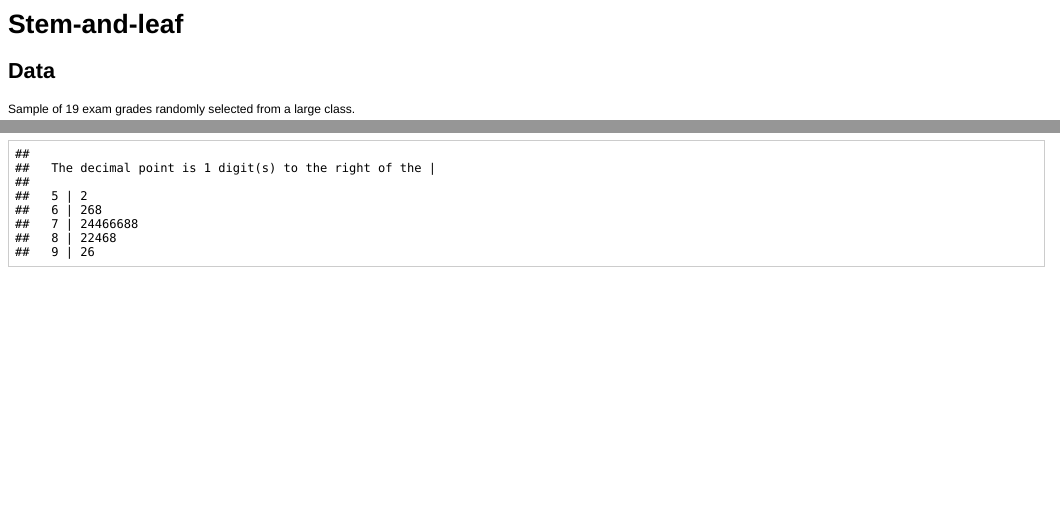
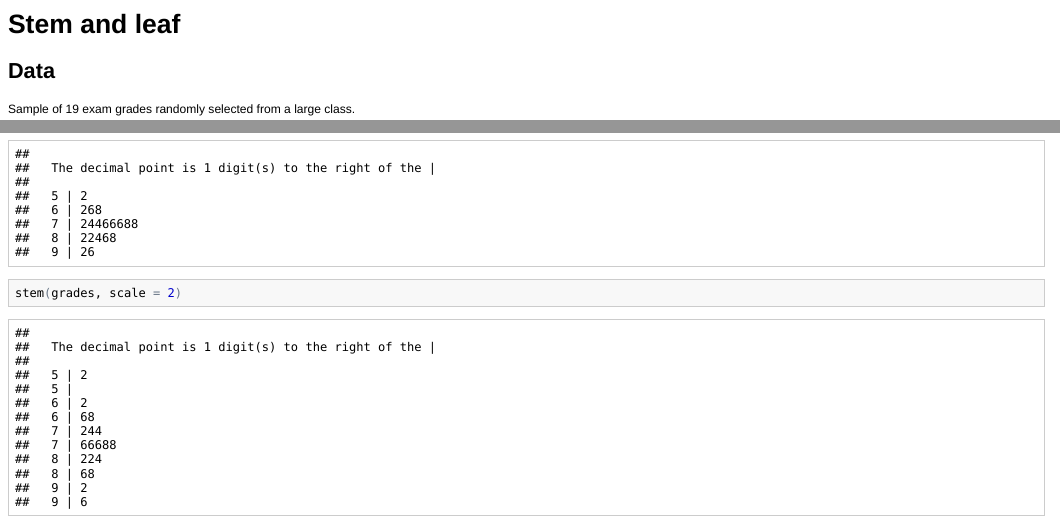
Before and after one commit to tojakris/statistics-and-r-notes, an R Markdown document (0004_StemAndLeaf/StemAndLeaf.Rmd): the page in a window 1100 px wide, from its top, and a second part further down, joined at a grey line. The pictures show the output file 0004_StemAndLeaf/StemAndLeaf.html that the author committed with the source, opened offline.

Commit message:
Stem and leaf changed

````diff
--- a/0004_StemAndLeaf/StemAndLeaf.Rmd
+++ b/0004_StemAndLeaf/StemAndLeaf.Rmd
@@ -13,3 +13,7 @@ grades <- c(76,74,82,96,66,76,78,72,52,68,86,84,62,76,78,92,82,74,88)
 ```{r fig.width=11}
 stem(grades)
 ```
+
+```{r fig.width=11}
+stem(grades, scale = 2)
+```
````
Also changed, not shown: 0004_StemAndLeaf/StemAndLeaf.html, 0004_StemAndLeaf/StemAndLeaf.md.
